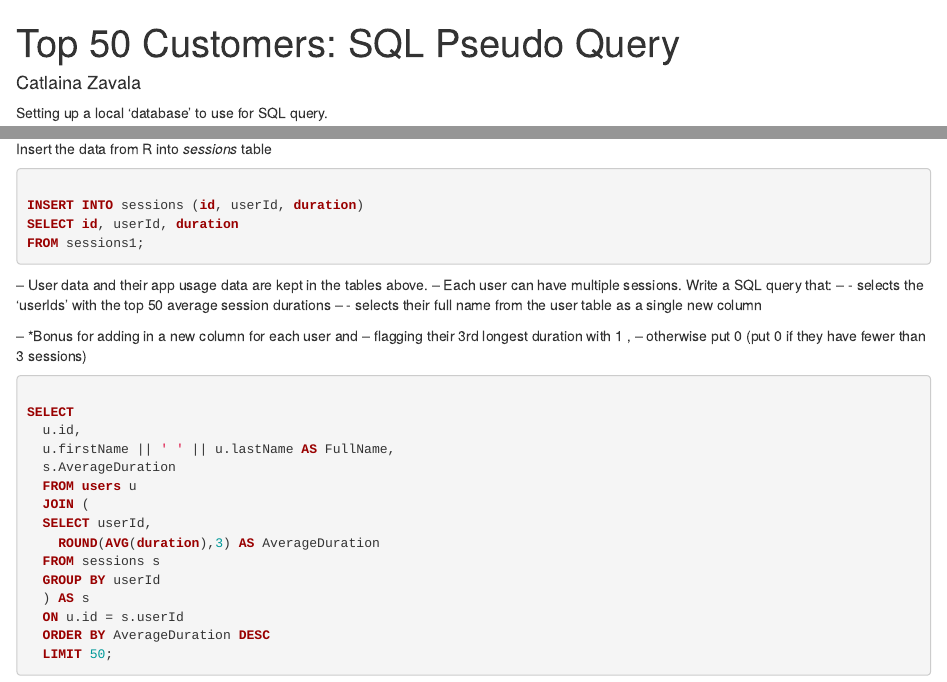
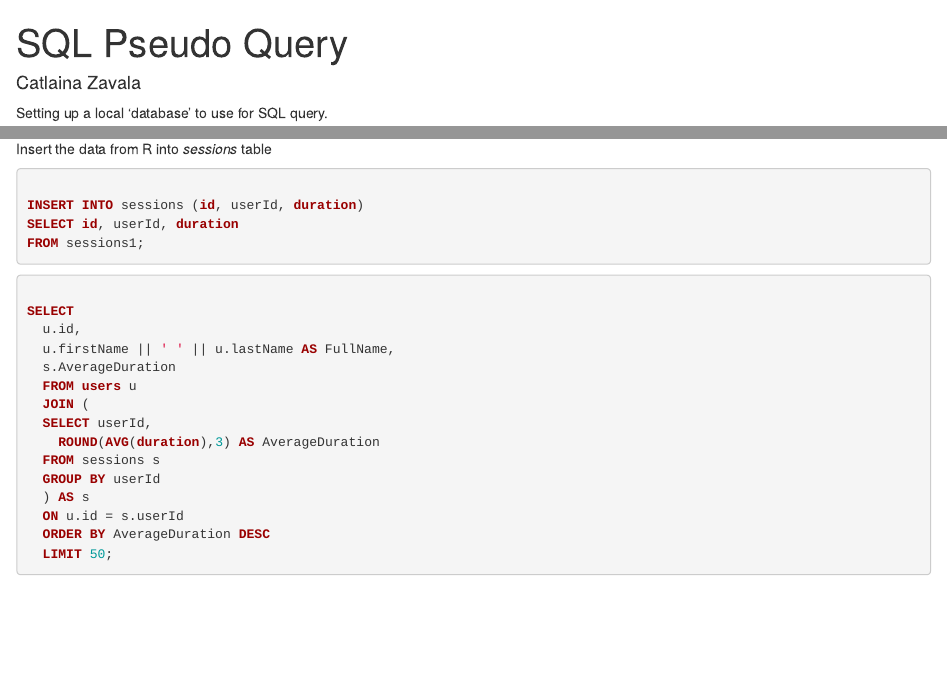
Before and after one commit to Cat-Zav/Markdown-Query, an R Markdown document (PseudoQuery.Rmd): the page in a window 1100 px wide, from its top, and a second part further down, joined at a grey line. The pictures show the output file PseudoQuery.html that the author committed with the source, opened offline.

Commit message:
Some text edits to doc

````diff
--- a/PseudoQuery.Rmd
+++ b/PseudoQuery.Rmd
@@ -1,5 +1,5 @@
 ---
-title: 'Top 50 Customers: SQL Pseudo Query'
+title: 'SQL Pseudo Query'
 author: "Catlaina Zavala"
 output: html_document
 ---
@@ -112,15 +112,6 @@ FROM sessions1;
 
 ```
 
--- User data and their app usage data are kept in the tables above.
--- Each user can have multiple sessions. Write a SQL query that:
---     - selects the ‘userIds’ with the top 50 average session durations
---     - selects their full name from the user table as a single new column
-
--- *Bonus for adding in a new column for each user and
--- flagging their 3rd longest duration with 1 ,
--- otherwise put 0 (put 0 if they have fewer than 3 sessions)
-
 ```{sql query, connection=myDB}
 
 SELECT
````
Also changed, not shown: PseudoQuery.html.
